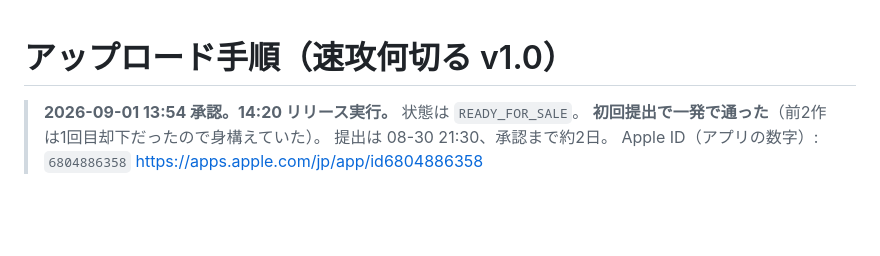
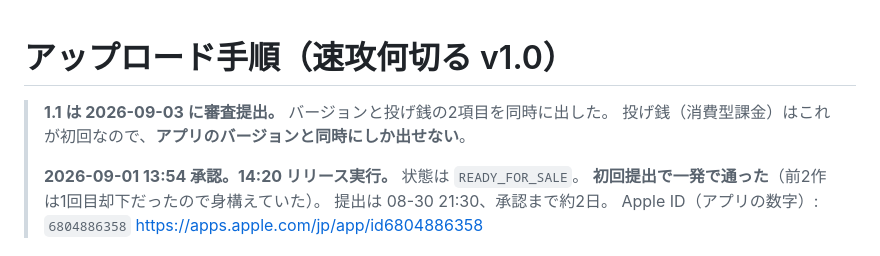
Before and after one commit to zzzjjj080/sokkou, a Markdown page: store/TODO-アップロード手順.md, the part around the change. GitHub-like rendering; blank space fills up the shorter version.

Commit message:
1.1 と投げ銭を審査に提出した(2項目)
2026-09-03 提出。バージョン1.1と課金「コーヒー1杯」の2項目が
そろって WAITING_FOR_REVIEW に入った。

最初の消費型課金はアプリのバージョンと同時にしか出せず、その紐付けが
APIに無いため、最後の操作だけ画面から行った(引き継ぎ書 11-11)。
うまくいくと「2項目が提出されました」と出ることを追記した。
1項目としか出ないときは課金が入っていない。

Co-Authored-By: Claude Opus 5 <noreply@anthropic.com>

```diff
--- a/store/TODO-アップロード手順.md
+++ b/store/TODO-アップロード手順.md
@@ -1,5 +1,8 @@
 # アップロード手順（速攻何切る v1.0）
 
+> **1.1 は 2026-09-03 に審査提出。** バージョンと投げ銭の2項目を同時に出した。
+> 投げ銭（消費型課金）はこれが初回なので、**アプリのバージョンと同時にしか出せない**。
+>
 > **2026-09-01 13:54 承認。14:20 リリース実行。** 状態は `READY_FOR_SALE`。
 > **初回提出で一発で通った**（前2作は1回目却下だったので身構えていた）。
 > 提出は 08-30 21:30、承認まで約2日。
```
